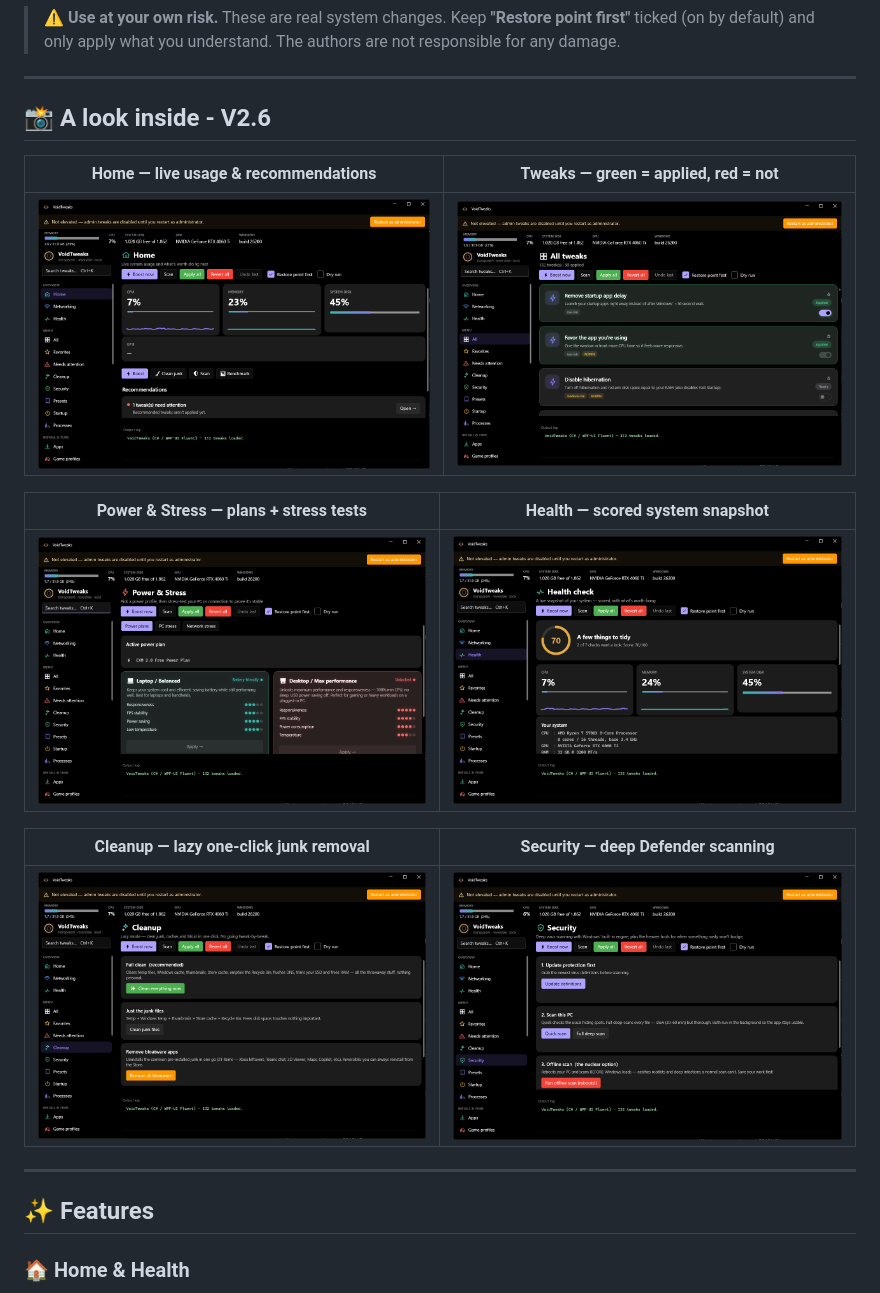
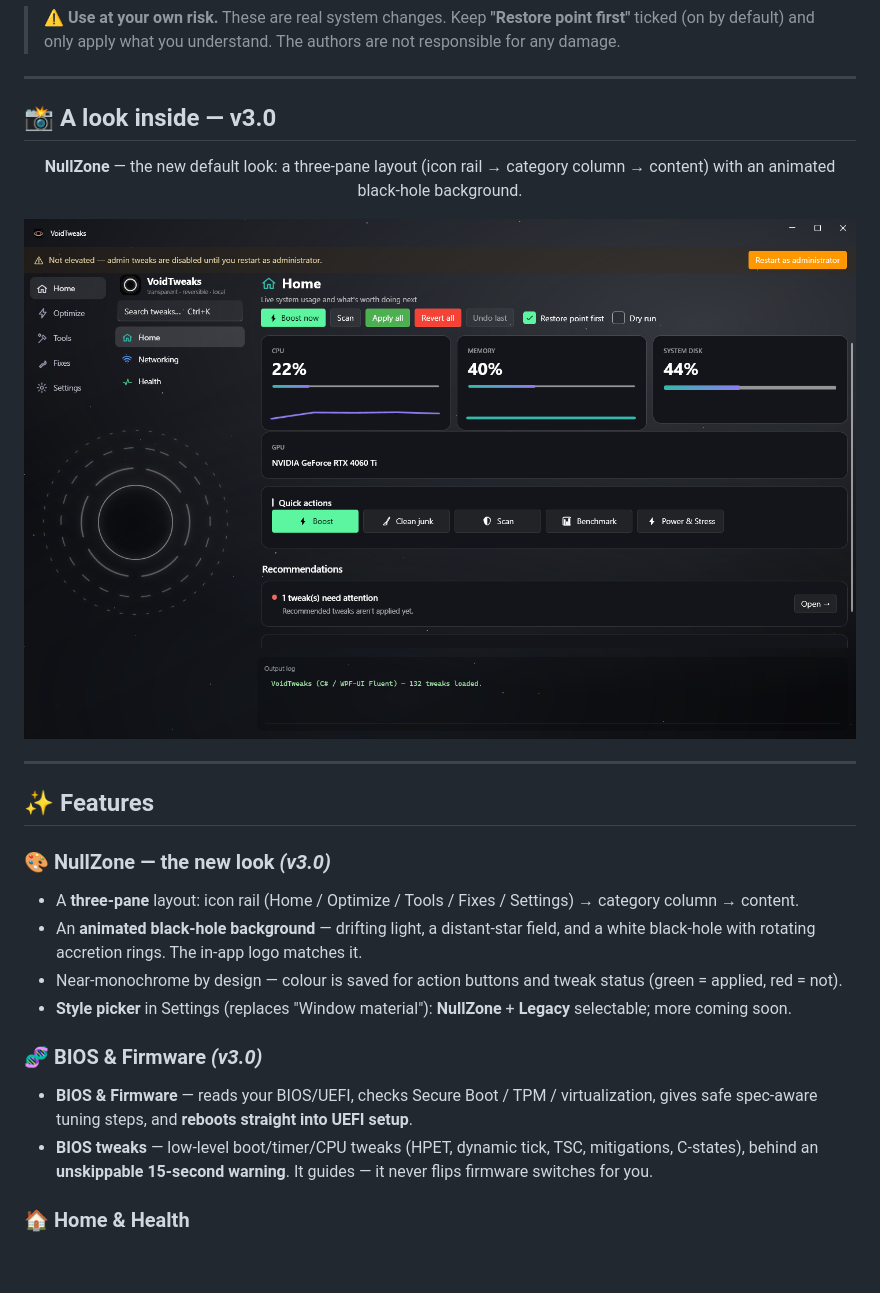
Before and after one commit to VoidUserFR/VoidTweaks-Windows, a Markdown page: README.md, the part around one of its changes. Rendered like a GitHub page; pictures changed too: docs/img/hero.png, docs/img/home.png; blank space fills up the shorter version.

```diff
--- a/README.md
+++ b/README.md
@@ -45,27 +45,29 @@ Most "PC optimizers" are closed boxes: they hide what they change, nag you to pa
 
 ---
 
-## 📸 A look inside - V2.6
+## 📸 A look inside — v3.0
 
 <div align="center">
 
-| Home — live usage & recommendations | Tweaks — green = applied, red = not |
-|:---:|:---:|
-| <img src="docs/img/home.png" width="420"/> | <img src="docs/img/tweaks.png" width="420"/> |
+**NullZone** — the new default look: a three-pane layout (icon rail → category column → content) with an animated black-hole background.
 
-| Power & Stress — plans + stress tests | Health — scored system snapshot |
-|:---:|:---:|
-| <img src="docs/img/power-stress.png" width="420"/> | <img src="docs/img/health.png" width="420"/> |
-
-| Cleanup — lazy one-click junk removal | Security — deep Defender scanning |
-|:---:|:---:|
-| <img src="docs/img/cleanup.png" width="420"/> | <img src="docs/img/security.png" width="420"/> |
+<img src="docs/img/home.png" width="880"/>
 
 </div>
 
 ---
 
 ## ✨ Features
+
+### 🎨 NullZone — the new look *(v3.0)*
+- A **three-pane** layout: icon rail (Home / Optimize / Tools / Fixes / Settings) → category column → content.
+- An **animated black-hole background** — drifting light, a distant-star field, and a white black-hole with rotating accretion rings. The in-app logo matches it.
+- Near-monochrome by design — colour is saved for action buttons and tweak status (green = applied, red = not).
+- **Style picker** in Settings (replaces "Window material"): **NullZone** + **Legacy** selectable; more coming soon.
+
+### 🧬 BIOS & Firmware *(v3.0)*
+- **BIOS & Firmware** — reads your BIOS/UEFI, checks Secure Boot / TPM / virtualization, gives safe spec-aware tuning steps, and **reboots straight into UEFI setup**.
+- **BIOS tweaks** — low-level boot/timer/CPU tweaks (HPET, dynamic tick, TSC, mitigations, C-states), behind an **unskippable 15-second warning**. It guides — it never flips firmware switches for you.
 
 ### 🏠 Home & Health
 - **Home** — live CPU / RAM gauges with sparklines, system-disk usage, and smart recommendations tailored to your PC.
```
Also changed, not shown: other parts of README.md (+1 -1 lines), docs/img/logo.png.
